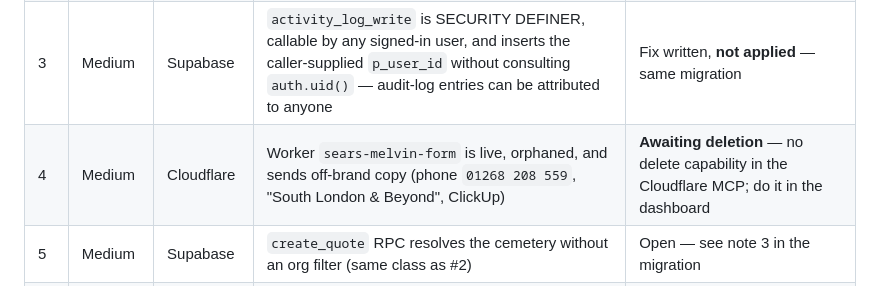
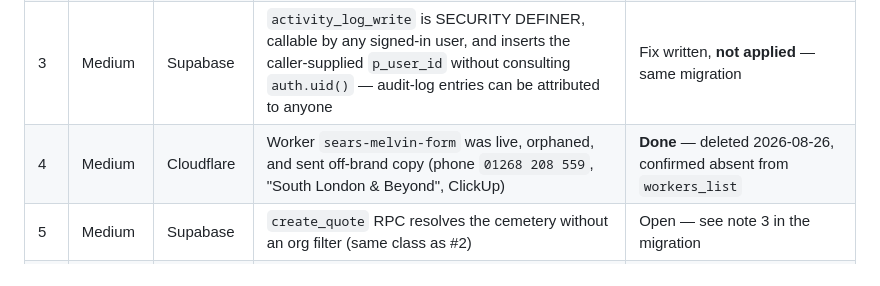
Before and after one commit to Unify-Now-Digital/SearsMelvin, a Markdown page: docs/TOOLING-AUDIT.md, the part around the change. Drawn GitHub-style.

Commit message:
Mark orphaned sears-melvin-form Worker as deleted in the audit register
Confirmed absent from the Cloudflare account on 2026-08-26.

Co-Authored-By: Claude Opus 5 <noreply@anthropic.com>
Claude-Session: https://claude.ai/code/session_01Fpy3y7jxHkyKwB16kgRPoF

```diff
--- a/docs/TOOLING-AUDIT.md
+++ b/docs/TOOLING-AUDIT.md
@@ -16,7 +16,7 @@ Last full sweep: **2026-08-26** (Cloudflare, Supabase, repo, GitHub).
 | 1 | **High** | Supabase RLS | `cemeteries_public_read` is granted to `authenticated`, but the public site uses the **anon** key. Every browser-side cemetery query returns `[]`. | Fix written, **not applied** — `migrations/2026-08-26-fix-public-cemetery-read-and-audit-log.sql` |
 | 2 | Medium | Worker code | `lookupCemeteryIdByName` searched all tenants' cemeteries | **Fixed** — org filter added, asserted in `tests/security-smoke.mjs` |
 | 3 | Medium | Supabase | `activity_log_write` is SECURITY DEFINER, callable by any signed-in user, and inserts the caller-supplied `p_user_id` without consulting `auth.uid()` — audit-log entries can be attributed to anyone | Fix written, **not applied** — same migration |
-| 4 | Medium | Cloudflare | Worker `sears-melvin-form` is live, orphaned, and sends off-brand copy (phone `01268 208 559`, "South London & Beyond", ClickUp) | **Awaiting deletion** — no delete capability in the Cloudflare MCP; do it in the dashboard |
+| 4 | Medium | Cloudflare | Worker `sears-melvin-form` was live, orphaned, and sent off-brand copy (phone `01268 208 559`, "South London & Beyond", ClickUp) | **Done** — deleted 2026-08-26, confirmed absent from `workers_list` |
 | 5 | Medium | Supabase | `create_quote` RPC resolves the cemetery without an org filter (same class as #2) | Open — see note 3 in the migration |
 | 6 | Low | Headers | CSP is `Report-Only` with **no** `report-uri`/`report-to`, so it collects nothing and can never graduate to enforced | Open |
 | 7 | Low | Headers | `X-Robots-Tag: noindex` was on `/partner*` only | **Fixed** — added to `/admin*` and `/track*` |
```
